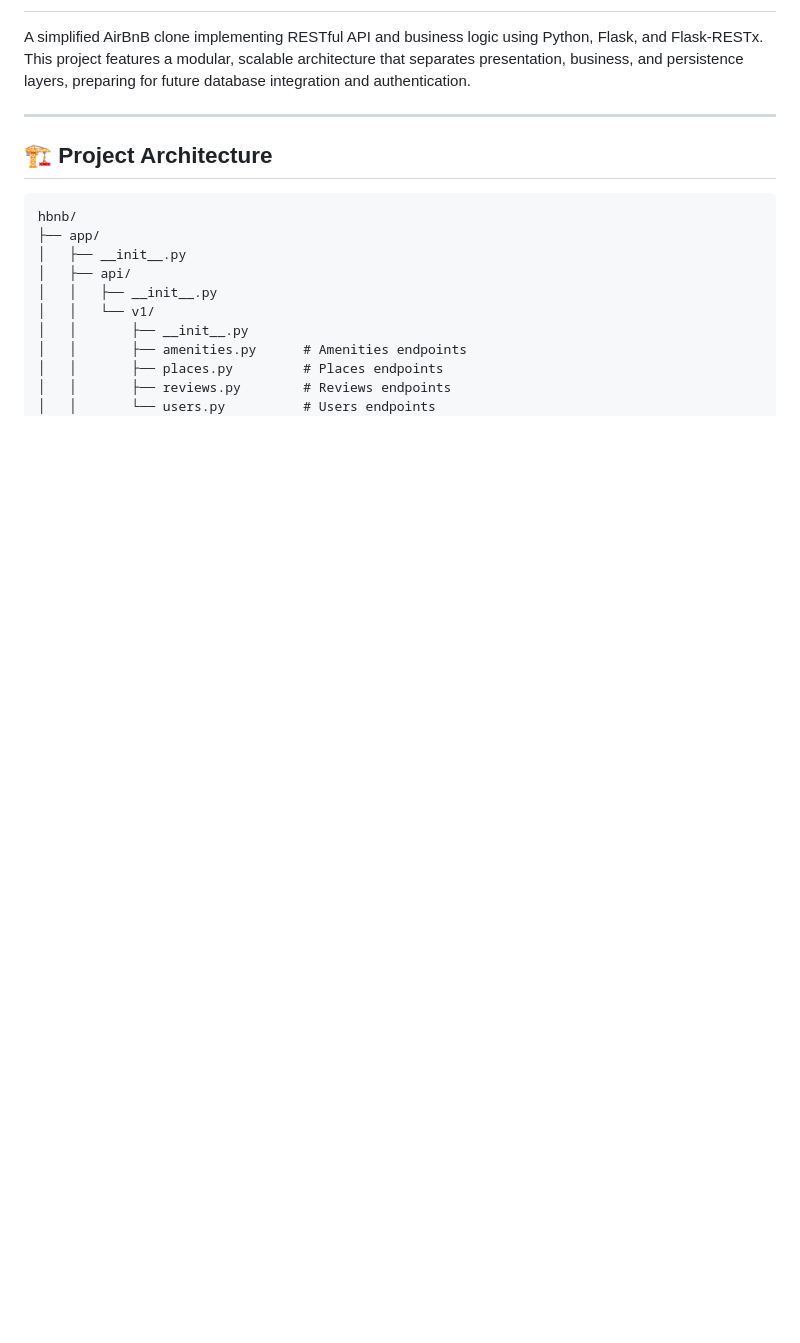
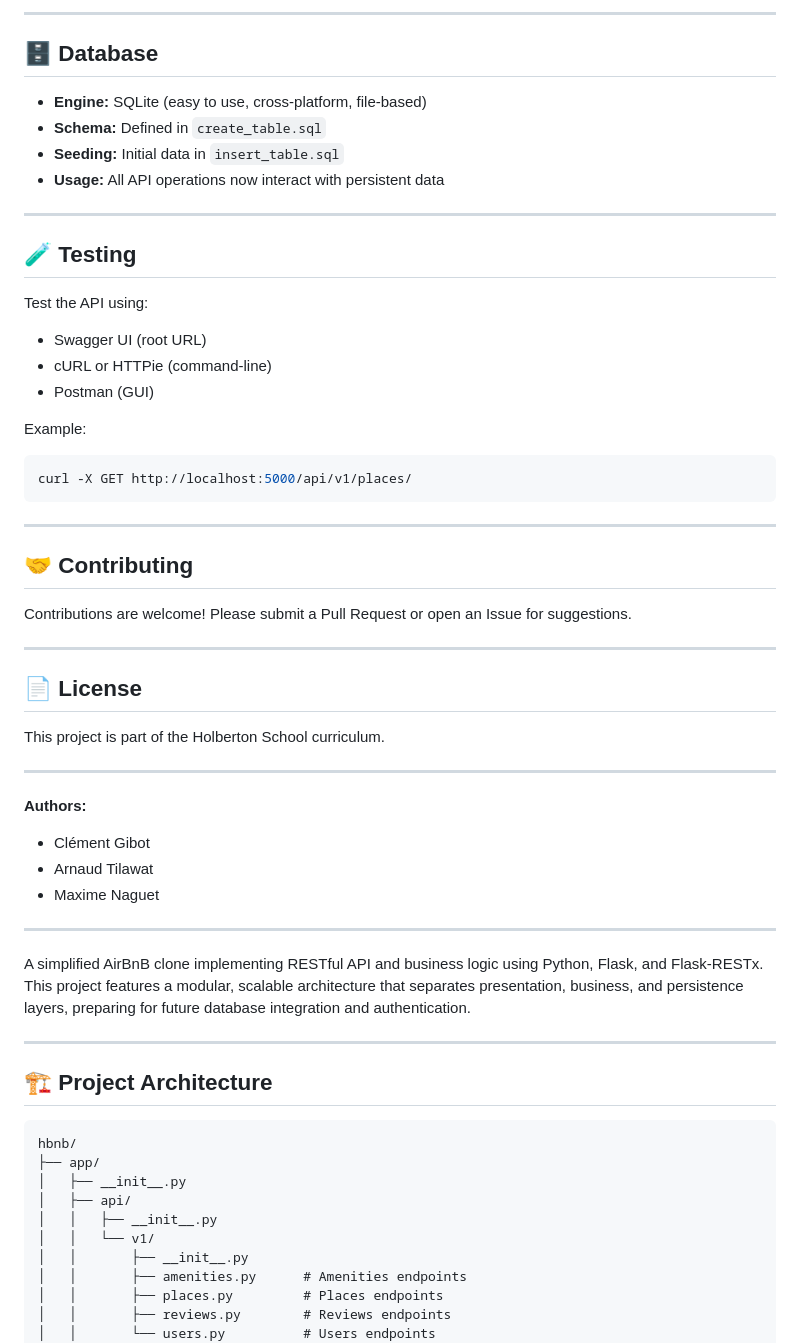
Before and after one commit to clementgibot25/holbertonschool-hbnb, a Markdown page: part3/hbnb/README.md, the part around the change printed below. Rendered like a GitHub page; blank space fills up the shorter version.

````diff
--- a/part3/hbnb/README.md
+++ b/part3/hbnb/README.md
@@ -2,3 +88,46 @@
+---
+
+## 🗄️ Database
+
+- **Engine:** SQLite (easy to use, cross-platform, file-based)
+- **Schema:** Defined in `create_table.sql`
+- **Seeding:** Initial data in `insert_table.sql`
+- **Usage:** All API operations now interact with persistent data
+
+---
+
+## 🧪 Testing
+
+Test the API using:
+- Swagger UI (root URL)
+- cURL or HTTPie (command-line)
+- Postman (GUI)
+
+Example:
+```bash
+curl -X GET http://localhost:5000/api/v1/places/
+```
+
+---
+
+## 🤝 Contributing
+
+Contributions are welcome! Please submit a Pull Request or open an Issue for suggestions.
+
+---
+
+## 📄 License
+
+This project is part of the Holberton School curriculum.
+
+---
+
+**Authors:**
+- Clément Gibot
+- Arnaud Tilawat
+- Maxime Naguet
+
+---
 
 A simplified AirBnB clone implementing RESTful API and business logic using Python, Flask, and Flask-RESTx. This project features a modular, scalable architecture that separates presentation, business, and persistence layers, preparing for future database integration and authentication.
 
````
Also changed, not shown: other parts of part3/hbnb/README.md (+87 -1 lines).
